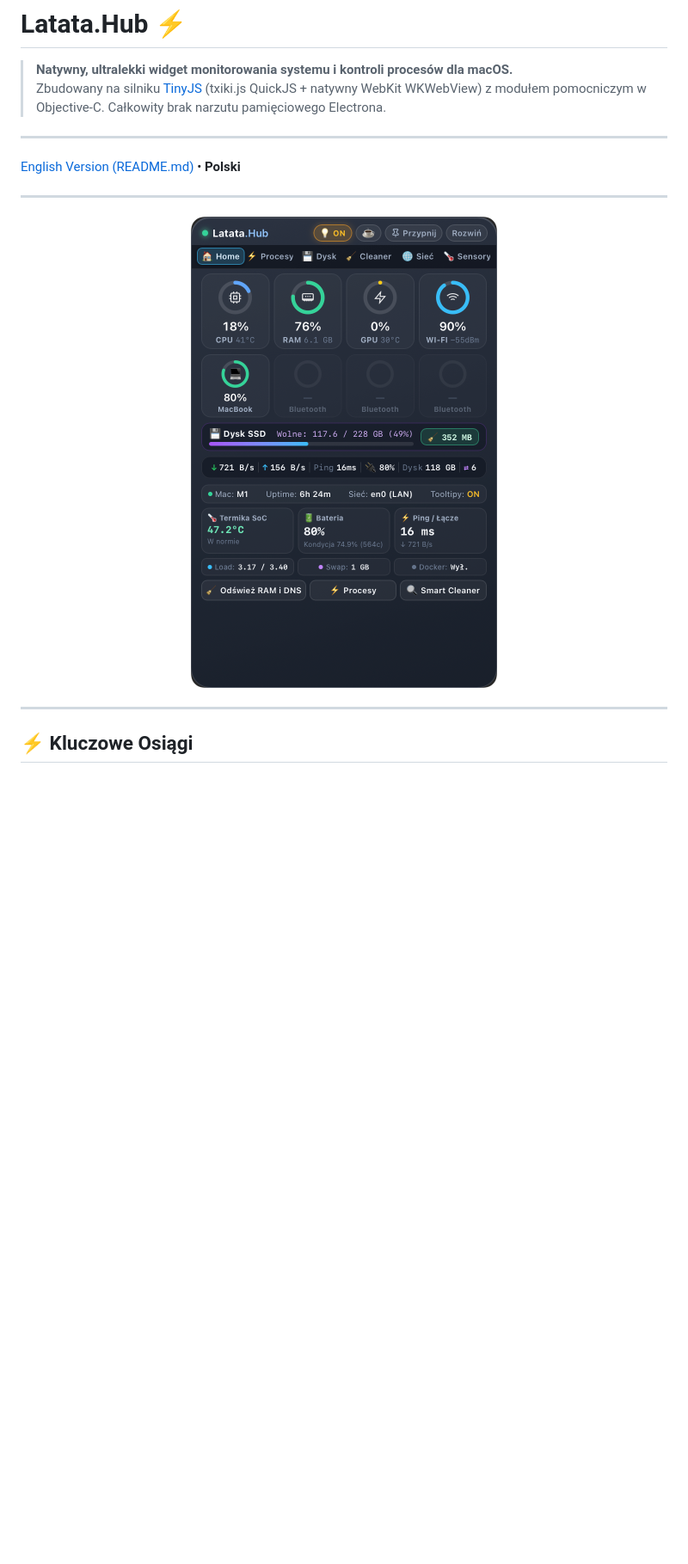
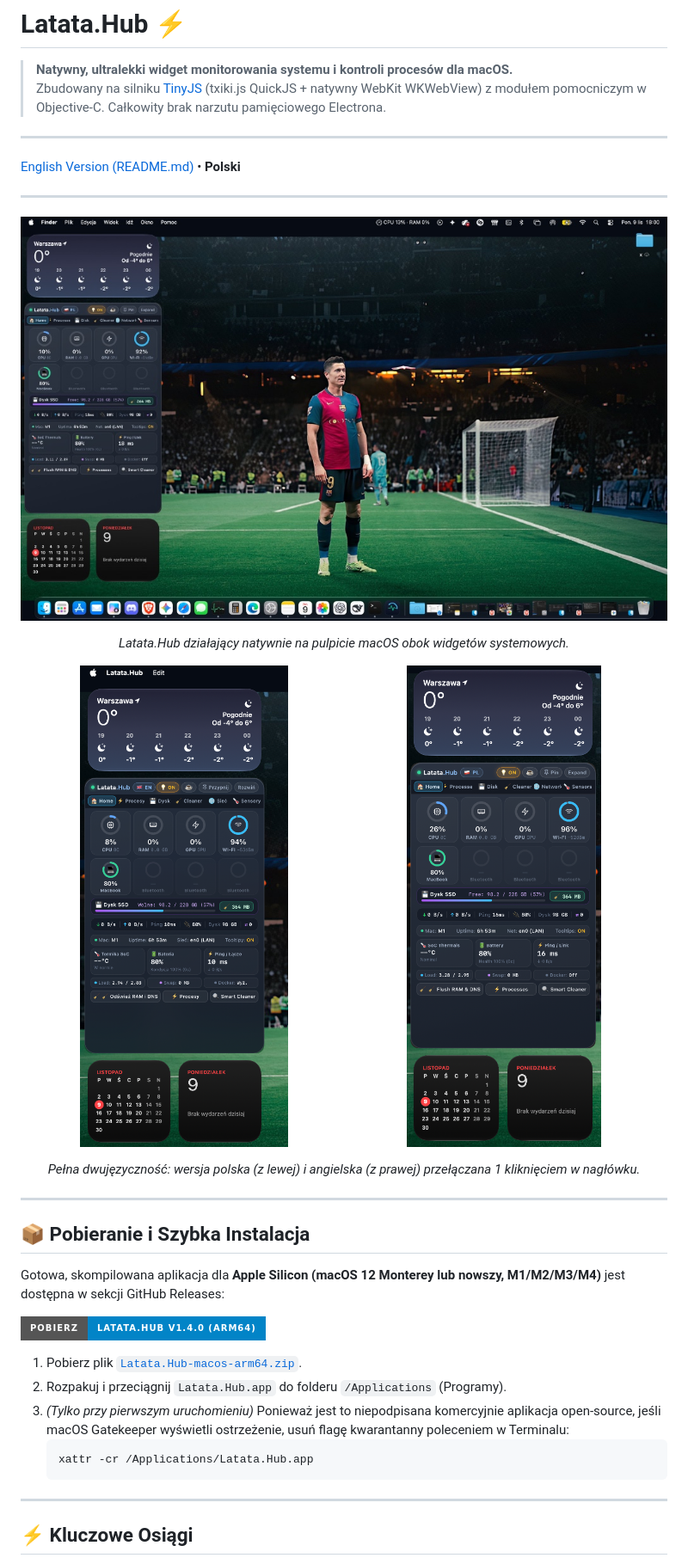
Before and after one commit to wojtaczu/Latata-Hub, a Markdown page: README.pl.md, the part around one of its changes. Shown at 86% size. GitHub-like rendering; pictures changed too: assets/screenshot-desktop.jpg (added), assets/screenshot-en.png (added), assets/screenshot-pl.png (added); badges without logos; blank space fills up the shorter version.

Commit message:
docs: showcase macOS desktop integration, bilingual UI screenshots, and release download links

````diff
--- a/README.pl.md
+++ b/README.pl.md
@@ -10,8 +10,37 @@
 ---
 
 <p align="center">
-  <img src="assets/screenshot.png" width="356" alt="Podgląd widgetu Latata.Hub na macOS" />
+  <img src="assets/screenshot-desktop.jpg" width="100%" alt="Latata.Hub na Pulpicie macOS" />
 </p>
+
+<p align="center">
+  <em>Latata.Hub działający natywnie na pulpicie macOS obok widgetów systemowych.</em>
+</p>
+
+<p align="center">
+  <img src="assets/screenshot-pl.png" width="48%" alt="Interfejs w języku polskim" />
+  &nbsp;
+  <img src="assets/screenshot-en.png" width="48%" alt="Interfejs w języku angielskim" />
+</p>
+
+<p align="center">
+  <em>Pełna dwujęzyczność: wersja polska (z lewej) i angielska (z prawej) przełączana 1 kliknięciem w nagłówku.</em>
+</p>
+
+---
+
+## 📦 Pobieranie i Szybka Instalacja
+
+Gotowa, skompilowana aplikacja dla **Apple Silicon (macOS 12 Monterey lub nowszy, M1/M2/M3/M4)** jest dostępna w sekcji GitHub Releases:
+
+[![Pobierz Latata.Hub](https://img.shields.io/badge/Pobierz-Latata.Hub_v1.4.0_(arm64)-0284c7?style=for-the-badge&logo=apple&logoColor=white)](https://github.com/wojtaczu/Latata-Hub/releases/latest/download/Latata.Hub-macos-arm64.zip)
+
+1. Pobierz plik [`Latata.Hub-macos-arm64.zip`](https://github.com/wojtaczu/Latata-Hub/releases/latest/download/Latata.Hub-macos-arm64.zip).
+2. Rozpakuj i przeciągnij `Latata.Hub.app` do folderu `/Applications` (Programy).
+3. *(Tylko przy pierwszym uruchomieniu)* Ponieważ jest to niepodpisana komercyjnie aplikacja open-source, jeśli macOS Gatekeeper wyświetli ostrzeżenie, usuń flagę kwarantanny poleceniem w Terminalu:
+   ```bash
+   xattr -cr /Applications/Latata.Hub.app
+   ```
 
 ---
 
````
Also changed, not shown: other parts of README.pl.md (+3 -2 lines), README.md (+34 -4 lines).
